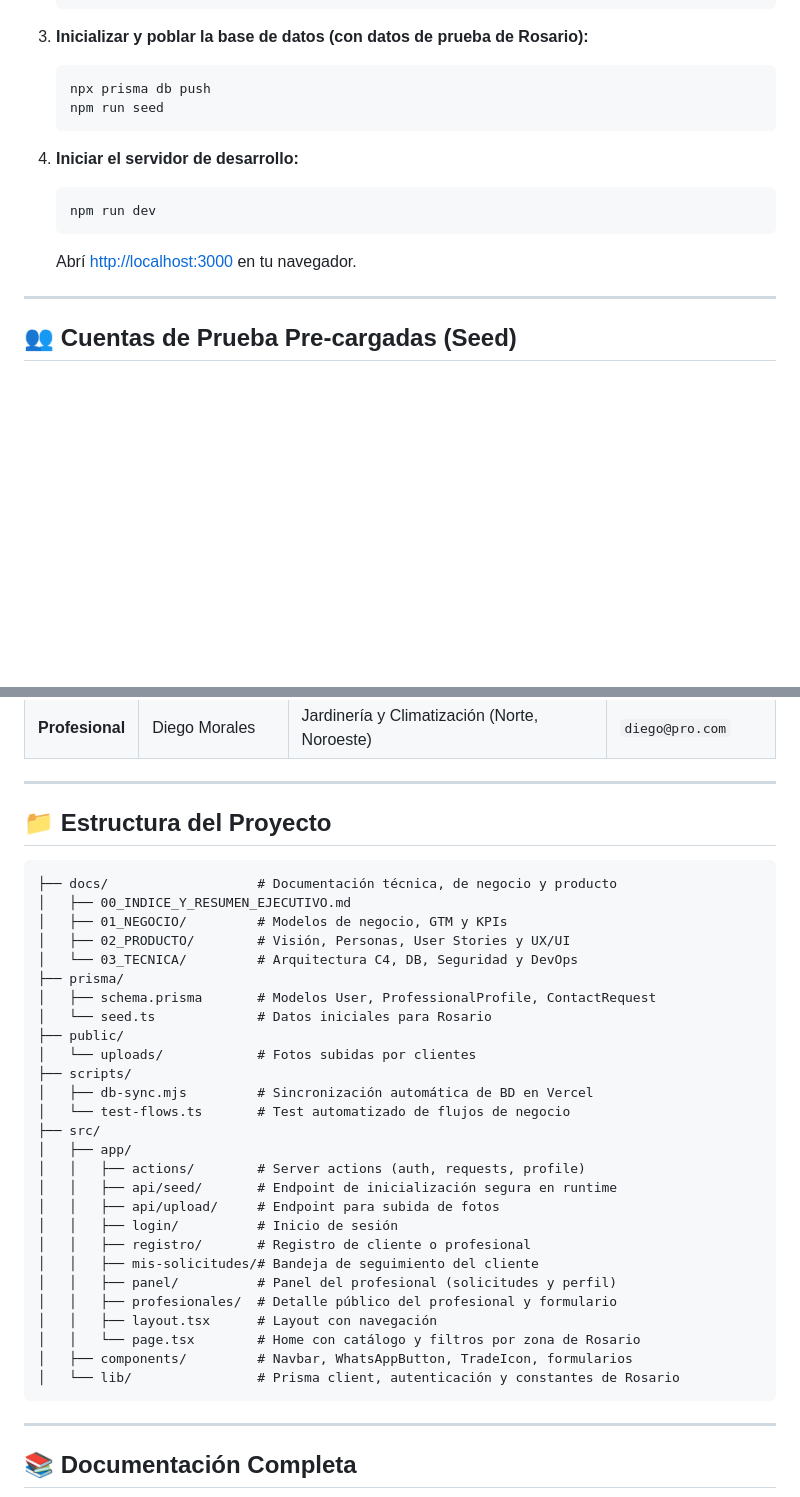
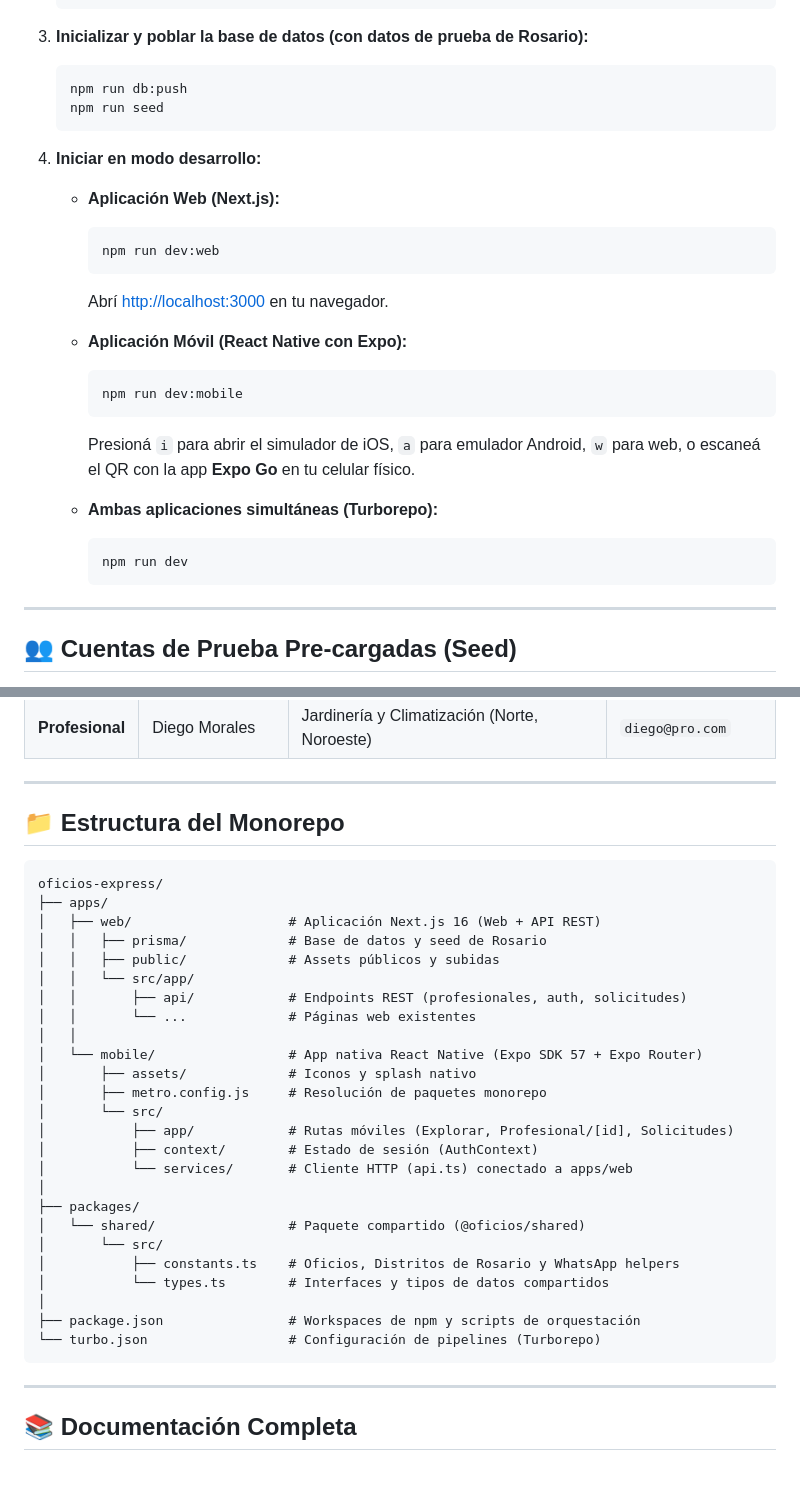
Before and after one commit to marcui13/oficios-express, a Markdown page: README.md, 2 parts joined by grey strips. Rendered like a GitHub page; blank space fills up the shorter version.

Commit message:
docs: update README with monorepo setup and mobile run commands

````diff
--- a/README.md
+++ b/README.md
@@ -49,15 +49,27 @@ Resolver exclusivamente los dos flujos centrales de validación:
 
 3. **Inicializar y poblar la base de datos (con datos de prueba de Rosario):**
    ```bash
-   npx prisma db push
+   npm run db:push
    npm run seed
    ```
 
-4. **Iniciar el servidor de desarrollo:**
-   ```bash
-   npm run dev
-   ```
-   Abrí [http://localhost:3000](http://localhost:3000) en tu navegador.
+4. **Iniciar en modo desarrollo:**
+   - **Aplicación Web (Next.js):**
+     ```bash
+     npm run dev:web
+     ```
+     Abrí [http://localhost:3000](http://localhost:3000) en tu navegador.
+
+   - **Aplicación Móvil (React Native con Expo):**
+     ```bash
+     npm run dev:mobile
+     ```
+     Presioná `i` para abrir el simulador de iOS, `a` para emulador Android, `w` para web, o escaneá el QR con la app **Expo Go** en tu celular físico.
+
+   - **Ambas aplicaciones simultáneas (Turborepo):**
+     ```bash
+     npm run dev
+     ```
 
 ---
 
@@ -76,36 +88,34 @@ Todas las cuentas usan la contraseña: `password123`
 
 ---
 
-## 📁 Estructura del Proyecto
+## 📁 Estructura del Monorepo
 
 ```
-├── docs/                   # Documentación técnica, de negocio y producto
-│   ├── 00_INDICE_Y_RESUMEN_EJECUTIVO.md
-│   ├── 01_NEGOCIO/         # Modelos de negocio, GTM y KPIs
-│   ├── 02_PRODUCTO/        # Visión, Personas, User Stories y UX/UI
-│   └── 03_TECNICA/         # Arquitectura C4, DB, Seguridad y DevOps
-├── prisma/
-│   ├── schema.prisma       # Modelos User, ProfessionalProfile, ContactRequest
-│   └── seed.ts             # Datos iniciales para Rosario
-├── public/
-│   └── uploads/            # Fotos subidas por clientes
-├── scripts/
-│   ├── db-sync.mjs         # Sincronización automática de BD en Vercel
-│   └── test-flows.ts       # Test automatizado de flujos de negocio
-├── src/
-│   ├── app/
-│   │   ├── actions/        # Server actions (auth, requests, profile)
-│   │   ├── api/seed/       # Endpoint de inicialización segura en runtime
-│   │   ├── api/upload/     # Endpoint para subida de fotos
-│   │   ├── login/          # Inicio de sesión
-│   │   ├── registro/       # Registro de cliente o profesional
-│   │   ├── mis-solicitudes/# Bandeja de seguimiento del cliente
-│   │   ├── panel/          # Panel del profesional (solicitudes y perfil)
-│   │   ├── profesionales/  # Detalle público del profesional y formulario
-│   │   ├── layout.tsx      # Layout con navegación
-│   │   └── page.tsx        # Home con catálogo y filtros por zona de Rosario
-│   ├── components/         # Navbar, WhatsAppButton, TradeIcon, formularios
-│   └── lib/                # Prisma client, autenticación y constantes de Rosario
+oficios-express/
+├── apps/
+│   ├── web/                    # Aplicación Next.js 16 (Web + API REST)
+│   │   ├── prisma/             # Base de datos y seed de Rosario
+│   │   ├── public/             # Assets públicos y subidas
+│   │   └── src/app/
+│   │       ├── api/            # Endpoints REST (profesionales, auth, solicitudes)
+│   │       └── ...             # Páginas web existentes
+│   │
+│   └── mobile/                 # App nativa React Native (Expo SDK 57 + Expo Router)
+│       ├── assets/             # Iconos y splash nativo
+│       ├── metro.config.js     # Resolución de paquetes monorepo
+│       └── src/
+│           ├── app/            # Rutas móviles (Explorar, Profesional/[id], Solicitudes)
+│           ├── context/        # Estado de sesión (AuthContext)
+│           └── services/       # Cliente HTTP (api.ts) conectado a apps/web
+│
+├── packages/
+│   └── shared/                 # Paquete compartido (@oficios/shared)
+│       └── src/
+│           ├── constants.ts    # Oficios, Distritos de Rosario y WhatsApp helpers
+│           └── types.ts        # Interfaces y tipos de datos compartidos
+│
+├── package.json                # Workspaces de npm y scripts de orquestación
+└── turbo.json                  # Configuración de pipelines (Turborepo)
 ```
 
 ---
````
